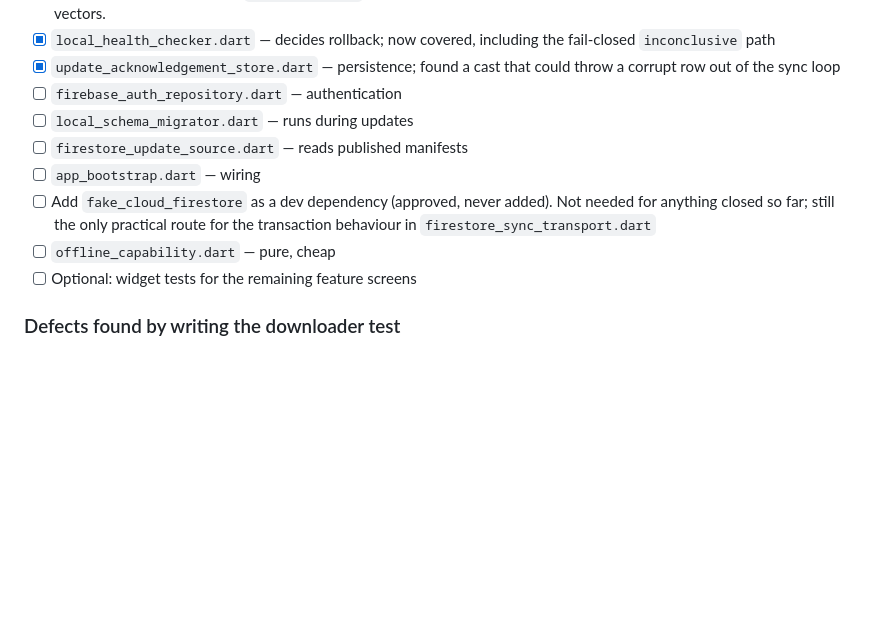
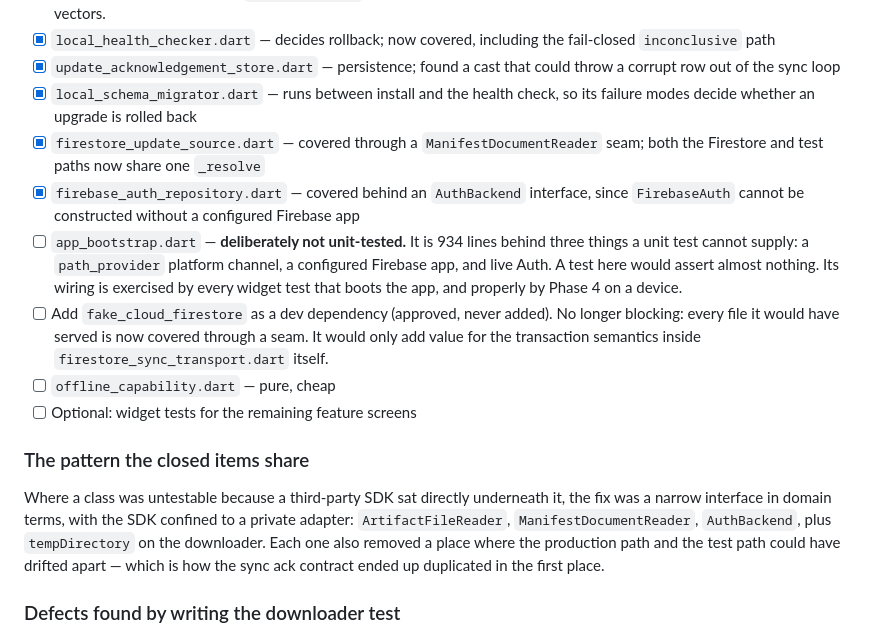
Before and after one commit to ammar0xff/rms, a Markdown page: docs/production-checklist.md, the part around the change. GitHub-like rendering; blank space fills up the shorter version.

Commit message:
docs(checklist): close out Phase 5
Records why app_bootstrap is deliberately left untested rather than given a
hollow one, and notes the seam pattern the closed items share.

```diff
--- a/docs/production-checklist.md
+++ b/docs/production-checklist.md
@@ -151,15 +151,34 @@ Ordered by risk. Six closed; the rest remain.
       fail-closed `inconclusive` path
 - [x] `update_acknowledgement_store.dart` — persistence; found a cast that
       could throw a corrupt row out of the sync loop
-- [ ] `firebase_auth_repository.dart` — authentication
-- [ ] `local_schema_migrator.dart` — runs during updates
-- [ ] `firestore_update_source.dart` — reads published manifests
-- [ ] `app_bootstrap.dart` — wiring
+- [x] `local_schema_migrator.dart` — runs between install and the health
+      check, so its failure modes decide whether an upgrade is rolled back
+- [x] `firestore_update_source.dart` — covered through a
+      `ManifestDocumentReader` seam; both the Firestore and test paths now share
+      one `_resolve`
+- [x] `firebase_auth_repository.dart` — covered behind an `AuthBackend`
+      interface, since `FirebaseAuth` cannot be constructed without a configured
+      Firebase app
+- [ ] `app_bootstrap.dart` — **deliberately not unit-tested.** It is 934 lines
+      behind three things a unit test cannot supply: a `path_provider` platform
+      channel, a configured Firebase app, and live Auth. A test here would assert
+      almost nothing. Its wiring is exercised by every widget test that boots the
+      app, and properly by Phase 4 on a device.
 - [ ] Add `fake_cloud_firestore` as a dev dependency (approved, never added).
-      Not needed for anything closed so far; still the only practical route for
-      the transaction behaviour in `firestore_sync_transport.dart`
+      No longer blocking: every file it would have served is now covered through
+      a seam. It would only add value for the transaction semantics inside
+      `firestore_sync_transport.dart` itself.
 - [ ] `offline_capability.dart` — pure, cheap
 - [ ] Optional: widget tests for the remaining feature screens
+
+### The pattern the closed items share
+
+Where a class was untestable because a third-party SDK sat directly underneath
+it, the fix was a narrow interface in domain terms, with the SDK confined to a
+private adapter: `ArtifactFileReader`, `ManifestDocumentReader`, `AuthBackend`,
+plus `tempDirectory` on the downloader. Each one also removed a place where the
+production path and the test path could have drifted apart — which is how the
+sync ack contract ended up duplicated in the first place.
 
 ### Defects found by writing the downloader test
 
```
